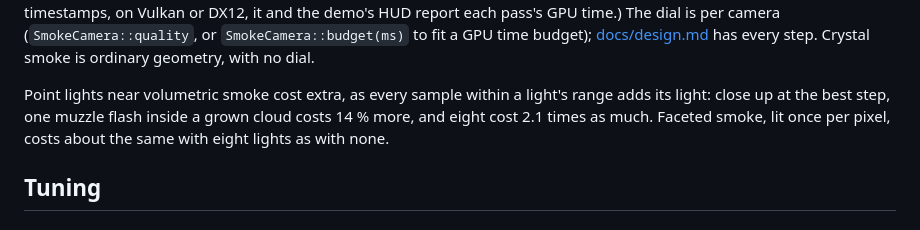
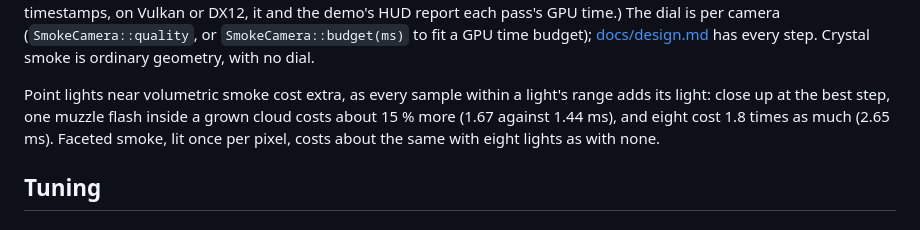
Before and after one commit to VagabondTech/smokescreen, a Markdown page: README.md, the part around the change. Drawn GitHub-style.

```diff
--- a/README.md
+++ b/README.md
@@ -234,7 +234,7 @@ Halfway through the fade the clouds are thin, so many lines never reach the thre
 
 These come from the demo's tier sweep (`SMOKE_DEMO_SCRIPT=tiers`): frame time with the smoke minus the same view without, every frame waiting for the GPU, the median of four to eight alternated runs. With MSAA they hold while nothing transparent is on screen: the smoke then draws straight into the resolved image. While something transparent is drawn, the smoke draws into the multisampled target for Bevy's transparent pass to continue from, which adds about 0.2 ms a frame, at any distance. (Metal's GPU timestamp queries lose the device, so the sweep times whole frames on macOS; with GPU timestamps, on Vulkan or DX12, it and the demo's HUD report each pass's GPU time.) The dial is per camera (`SmokeCamera::quality`, or `SmokeCamera::budget(ms)` to fit a GPU time budget); [docs/design.md](https://github.com/VagabondTech/smokescreen/blob/main/docs/design.md#the-performance-dial) has every step. Crystal smoke is ordinary geometry, with no dial.
 
-Point lights near volumetric smoke cost extra, as every sample within a light's range adds its light: close up at the best step, one muzzle flash inside a grown cloud costs 14 % more, and eight cost 2.1 times as much. Faceted smoke, lit once per pixel, costs about the same with eight lights as with none.
+Point lights near volumetric smoke cost extra, as every sample within a light's range adds its light: close up at the best step, one muzzle flash inside a grown cloud costs about 15 % more (1.67 against 1.44 ms), and eight cost 1.8 times as much (2.65 ms). Faceted smoke, lit once per pixel, costs about the same with eight lights as with none.
 
 ## Tuning
 
```
Also changed, not shown: ROADMAP.md (+20 -9 lines), docs/design.md (+1 -1 lines).
